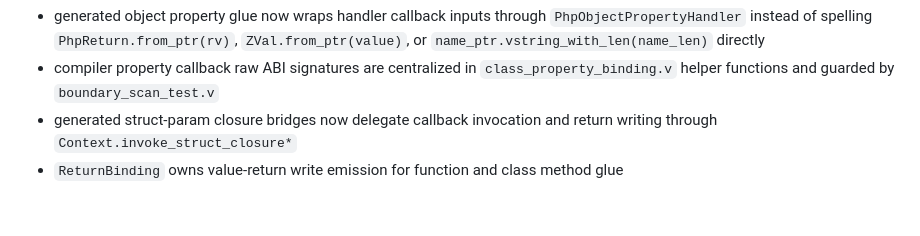
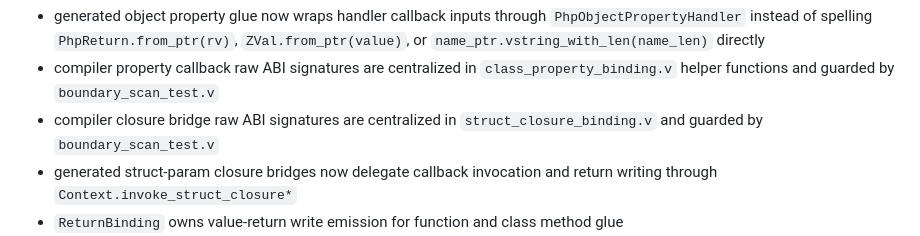
Before and after one commit to guweigang/vphpx, a Markdown page: vphp/docs/runtime_boundary_debt.md, the part around the change. Drawn GitHub-style; blank space fills up the shorter version.

Commit message:
Document closure bridge ABI guardrail

```diff
--- a/vphp/docs/runtime_boundary_debt.md
+++ b/vphp/docs/runtime_boundary_debt.md
@@ -268,6 +268,8 @@ Progress:
 - compiler property callback raw ABI signatures are centralized in
   `class_property_binding.v` helper functions and guarded by
   `boundary_scan_test.v`
+- compiler closure bridge raw ABI signatures are centralized in
+  `struct_closure_binding.v` and guarded by `boundary_scan_test.v`
 - generated struct-param closure bridges now delegate callback invocation and
   return writing through `Context.invoke_struct_closure*`
 - `ReturnBinding` owns value-return write emission for function and class method
```
